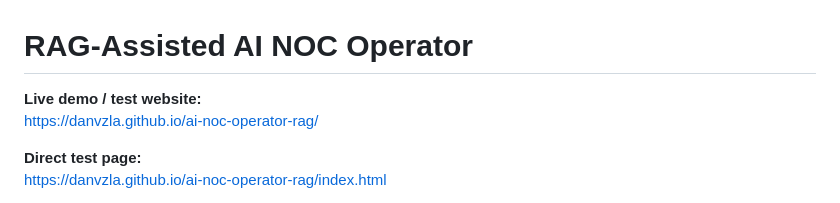
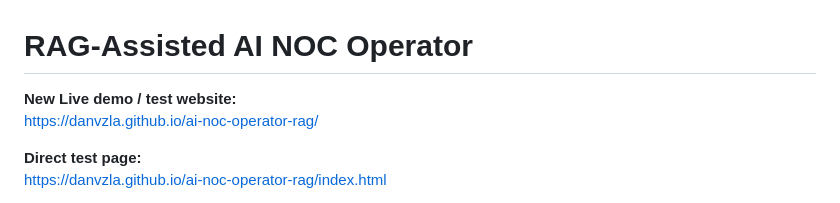
Before and after one commit to danvzla/ai-noc-operator-rag, a Markdown page: README.md, the part around the change. Rendered like a GitHub page.

Commit message:
Update demo website description in README

```diff
--- a/README.md
+++ b/README.md
@@ -1,6 +1,6 @@
 # RAG-Assisted AI NOC Operator
 
-**Live demo / test website:**
+**New Live demo / test website:**
 https://danvzla.github.io/ai-noc-operator-rag/
 
 **Direct test page:**
```
